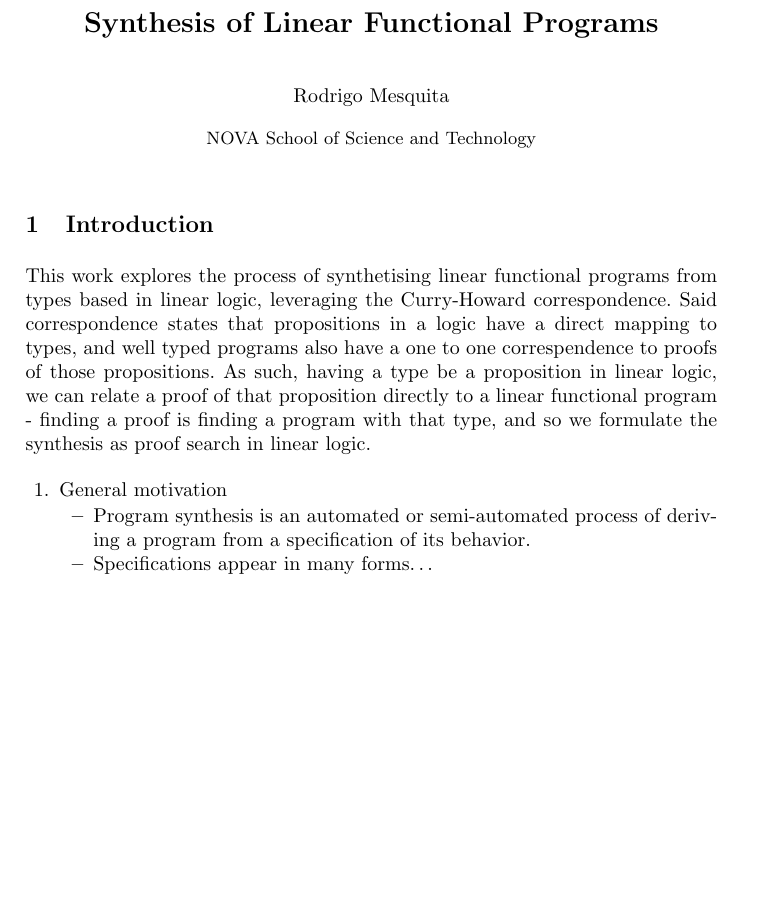
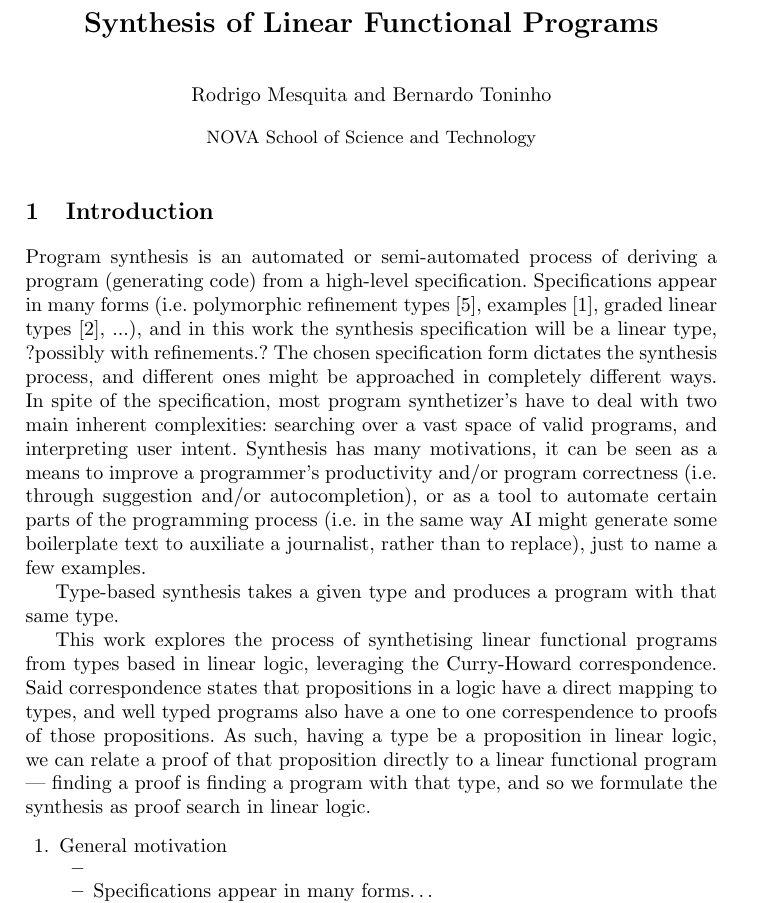
Before and after one commit to alt-romes/slfl, a LaTeX thesis (article/article.tex): part of page 1 of 4, cut so that both start at the same text, the shorter picture padded with empty space. Compiled offline with pdfLaTeX.

Commit message:
more introduction

```diff
--- a/article/article.tex
+++ b/article/article.tex
@@ -1,6 +1,5 @@
 \documentclass{llncs}
 
-\usepackage[inline]{todo}
 \usepackage{cmll}
 \usepackage{mathpartir}
 
@@ -13,7 +12,7 @@
 
 
 \title{Synthesis of Linear Functional Programs}
-\author{Rodrigo Mesquita}
+\author{Rodrigo Mesquita \and Bernardo Toninho}
 \date{April 2021}
 \institute{NOVA School of Science and Technology}
 
@@ -23,15 +22,40 @@
 
 \section{Introduction}
 
-This work explores the process of synthetising linear functional programs from types based in linear logic, leveraging the Curry-Howard correspondence.
-Said correspondence states that propositions in a logic have a direct mapping to types, and well typed programs also have a one to one correspendence to proofs of those propositions.
-As such, having a type be a proposition in linear logic, we can relate a proof of that proposition directly to a linear functional program - finding a proof is finding a program with that type, and so we formulate the synthesis as proof search in linear logic.
+% General motivation?
+Program synthesis is an automated or semi-automated process of
+ deriving a program (generating code) from a high-level specification.
+ Specifications appear in many forms (i.e.
+ polymorphic refinement types~\cite{DBLP:conf/pldi/PolikarpovaKS16},
+ examples~\cite{DBLP:conf/popl/FrankleOWZ16},
+ graded linear types~\cite{DBLP:conf/lopstr/HughesO20}, ...),
+ and in this work the synthesis specification will be a linear type, ?possibly with refinements.?
+ The chosen specification form dictates the synthesis process, and different ones might
+ be approached in completely different ways.
+ In spite of the specification, most program synthetizer's have to deal with two main
+ inherent complexities: searching over a vast space of valid programs, and interpreting user intent.
+ Synthesis has many motivations, it can be seen as a means to improve a programmer's productivity and/or
+ program correctness (i.e. through suggestion and/or autocompletion), or as a tool to automate certain parts
+ of the programming process (i.e. in the same way AI might generate some boilerplate text to auxiliate a journalist, rather
+ than to replace), just to name a few examples.
+
+% Type based synthesis
+Type-based synthesis takes a given type and produces a program with that same type.
+
+
+This work explores the process of synthetising linear functional
+programs from types based in linear logic, leveraging the Curry-Howard correspondence.
+Said correspondence states that propositions in a logic have a direct mapping to types,
+ and well typed programs also have a one to one correspendence to proofs of those propositions.
+As such, having a type be a proposition in linear logic, we can relate a proof of that
+proposition directly to a linear functional program
+ — finding a proof is finding a program with that type, and so we
+ formulate the synthesis as proof search in linear logic.
 
 \begin{enumerate}
 \item General motivation
   \begin{itemize}
-\item Program synthesis is an automated or semi-automated process of
-  deriving a program from a specification of its behavior.
+\item
 \item Specifications appear in many forms\dots
 \item Program synthesis as a means of improving program
   correctness/programmer productivity.
```
Also changed, not shown: article/article.tex (2 more changed lines).
